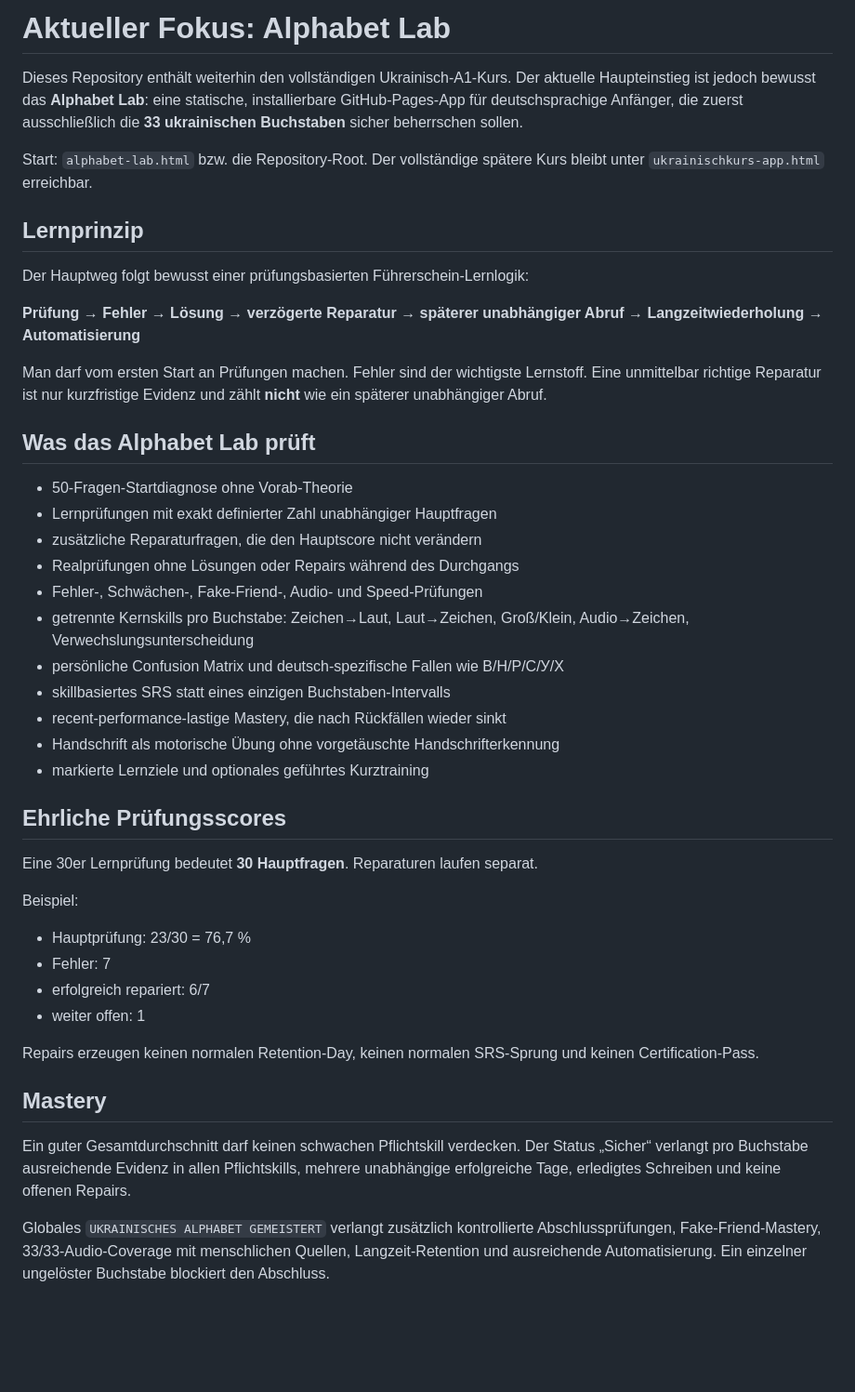
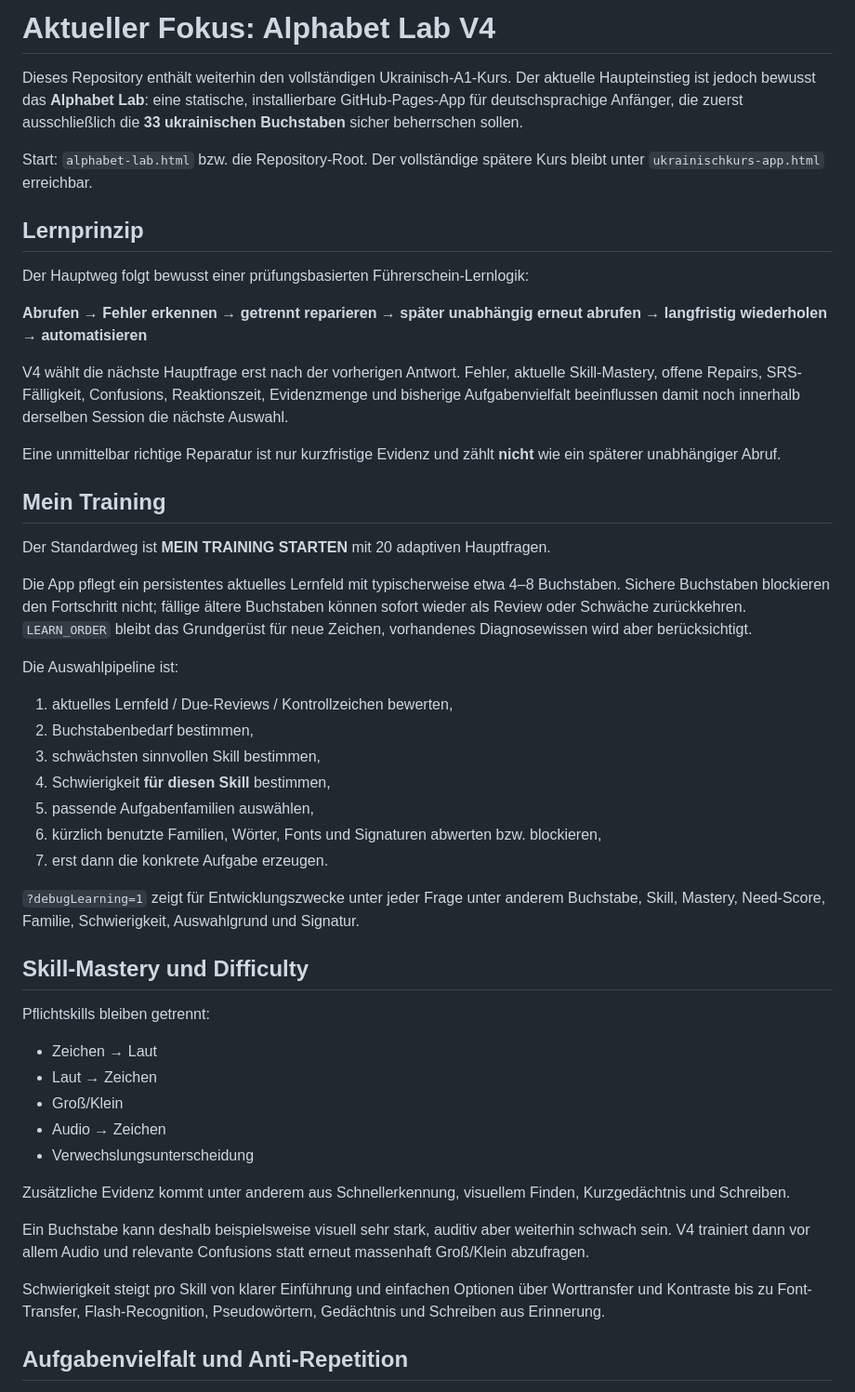
Before and after one commit to disorder119/ua-study-c9q7m4x8r2k6v5n, a Markdown page: README.md, the part around one of its changes. Shown at 93% size. Rendered like a GitHub page; blank space fills up the shorter version.

Commit message:
Document Alphabet Lab V4 adaptive architecture and validation

```diff
--- a/README.md
+++ b/README.md
@@ -1,4 +1,4 @@
-# Aktueller Fokus: Alphabet Lab
+# Aktueller Fokus: Alphabet Lab V4
 
 Dieses Repository enthält weiterhin den vollständigen Ukrainisch-A1-Kurs. Der aktuelle Haupteinstieg ist jedoch bewusst das **Alphabet Lab**: eine statische, installierbare GitHub-Pages-App für deutschsprachige Anfänger, die zuerst ausschließlich die **33 ukrainischen Buchstaben** sicher beherrschen sollen.
 
@@ -8,39 +8,45 @@ Start: `alphabet-lab.html` bzw. die Repository-Root. Der vollständige spätere
 
 Der Hauptweg folgt bewusst einer prüfungsbasierten Führerschein-Lernlogik:
 
-**Prüfung → Fehler → Lösung → verzögerte Reparatur → späterer unabhängiger Abruf → Langzeitwiederholung → Automatisierung**
+**Abrufen → Fehler erkennen → getrennt reparieren → später unabhängig erneut abrufen → langfristig wiederholen → automatisieren**
 
-Man darf vom ersten Start an Prüfungen machen. Fehler sind der wichtigste Lernstoff. Eine unmittelbar richtige Reparatur ist nur kurzfristige Evidenz und zählt **nicht** wie ein späterer unabhängiger Abruf.
+V4 wählt die nächste Hauptfrage erst nach der vorherigen Antwort. Fehler, aktuelle Skill-Mastery, offene Repairs, SRS-Fälligkeit, Confusions, Reaktionszeit, Evidenzmenge und bisherige Aufgabenvielfalt beeinflussen damit noch innerhalb derselben Session die nächste Auswahl.
 
-## Was das Alphabet Lab prüft
+Eine unmittelbar richtige Reparatur ist nur kurzfristige Evidenz und zählt **nicht** wie ein späterer unabhängiger Abruf.
 
-- 50-Fragen-Startdiagnose ohne Vorab-Theorie
-- Lernprüfungen mit exakt definierter Zahl unabhängiger Hauptfragen
-- zusätzliche Reparaturfragen, die den Hauptscore nicht verändern
-- Realprüfungen ohne Lösungen oder Repairs während des Durchgangs
-- Fehler-, Schwächen-, Fake-Friend-, Audio- und Speed-Prüfungen
-- getrennte Kernskills pro Buchstabe: Zeichen→Laut, Laut→Zeichen, Groß/Klein, Audio→Zeichen, Verwechslungsunterscheidung
-- persönliche Confusion Matrix und deutsch-spezifische Fallen wie В/Н/Р/С/У/Х
-- skillbasiertes SRS statt eines einzigen Buchstaben-Intervalls
-- recent-performance-lastige Mastery, die nach Rückfällen wieder sinkt
-- Handschrift als motorische Übung ohne vorgetäuschte Handschrifterkennung
-- markierte Lernziele und optionales geführtes Kurztraining
+## Mein Training
 
-## Ehrliche Prüfungsscores
+Der Standardweg ist **MEIN TRAINING STARTEN** mit 20 adaptiven Hauptfragen.
 
-Eine 30er Lernprüfung bedeutet **30 Hauptfragen**. Reparaturen laufen separat.
+Die App pflegt ein persistentes aktuelles Lernfeld mit typischerweise etwa 4–8 Buchstaben. Sichere Buchstaben blockieren den Fortschritt nicht; fällige ältere Buchstaben können sofort wieder als Review oder Schwäche zurückkehren. `LEARN_ORDER` bleibt das Grundgerüst für neue Zeichen, vorhandenes Diagnosewissen wird aber berücksichtigt.
 
-Beispiel:
+Die Auswahlpipeline ist:
 
-- Hauptprüfung: 23/30 = 76,7 %
-- Fehler: 7
-- erfolgreich repariert: 6/7
-- weiter offen: 1
+1. aktuelles Lernfeld / Due-Reviews / Kontrollzeichen bewerten,
+2. Buchstabenbedarf bestimmen,
+3. schwächsten sinnvollen Skill bestimmen,
+4. Schwierigkeit **für diesen Skill** bestimmen,
+5. passende Aufgabenfamilien auswählen,
+6. kürzlich benutzte Familien, Wörter, Fonts und Signaturen abwerten bzw. blockieren,
+7. erst dann die konkrete Aufgabe erzeugen.
 
-Repairs erzeugen keinen normalen Retention-Day, keinen normalen SRS-Sprung und keinen Certification-Pass.
+`?debugLearning=1` zeigt für Entwicklungszwecke unter jeder Frage unter anderem Buchstabe, Skill, Mastery, Need-Score, Familie, Schwierigkeit, Auswahlgrund und Signatur.
 
-## Mastery
+## Skill-Mastery und Difficulty
 
-Ein guter Gesamtdurchschnitt darf keinen schwachen Pflichtskill verdecken. Der Status „Sicher“ verlangt pro Buchstabe ausreichende Evidenz in allen Pflichtskills, mehrere unabhängige erfolgreiche Tage, erledigtes Schreiben und keine offenen Repairs.
+Pflichtskills bleiben getrennt:
 
-Globales `UKRAINISCHES ALPHABET GEMEISTERT` verlangt zusätzlich kontrollierte Abschlussprüfungen, Fake-Friend-Mastery, 33/33-Audio-Coverage mit menschlichen Quellen, Langzeit-Retention und ausreichende Automatisierung. Ein einzelner ungelöster Buchstabe blockiert den Abschluss.
+- Zeichen → Laut
+- Laut → Zeichen
+- Groß/Klein
+- Audio → Zeichen
+- Verwechslungsunterscheidung
+
+Zusätzliche Evidenz kommt unter anderem aus Schnellerkennung, visuellem Finden, Kurzgedächtnis und Schreiben.
+
+Ein Buchstabe kann deshalb beispielsweise visuell sehr stark, auditiv aber weiterhin schwach sein. V4 trainiert dann vor allem Audio und relevante Confusions statt erneut massenhaft Groß/Klein abzufragen.
+
+Schwierigkeit steigt pro Skill von klarer Einführung und einfachen Optionen über Worttransfer und Kontraste bis zu Font-Transfer, Flash-Recognition, Pseudowörtern, Gedächtnis und Schreiben aus Erinnerung.
+
+## Aufgabenvielfalt und Anti-Repetition
+
```
Also changed, not shown: other parts of README.md (+57 -8 lines).
